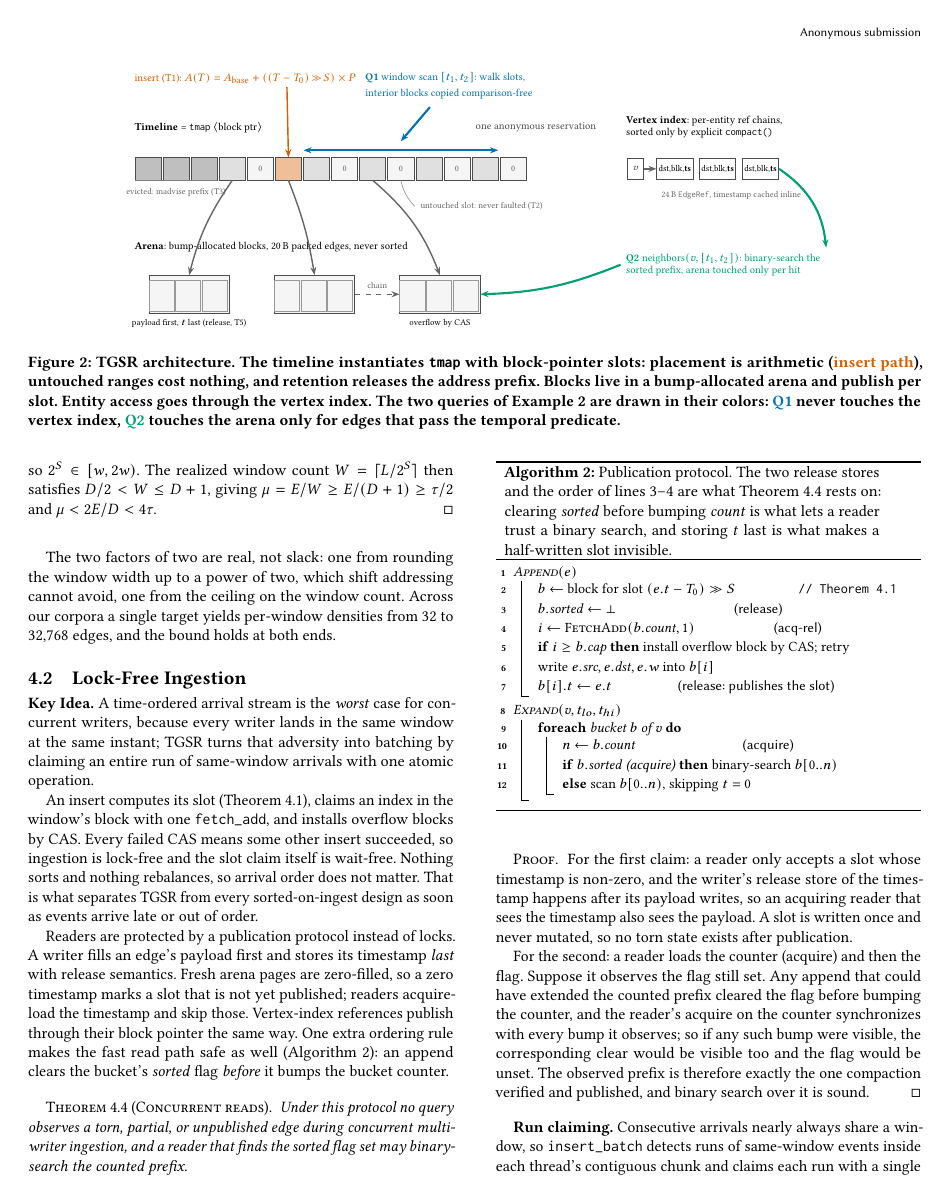
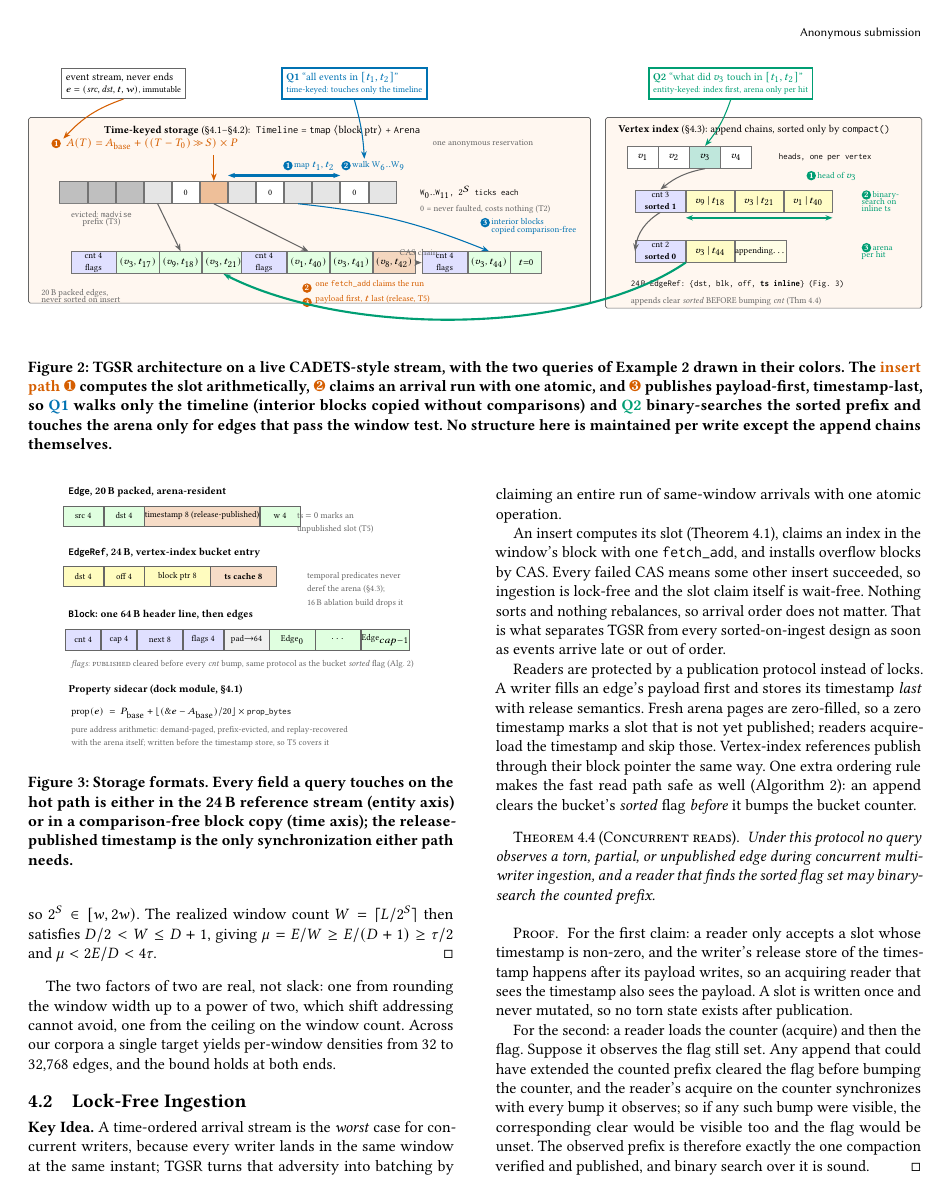
Before and after one commit to graphuofm/TGSA, a LaTeX paper (paper_SIGMOD/main.tex, which reads paper_SIGMOD/fig_arch.tex, paper_SIGMOD/fig_format.tex): page 4 of 15. Compiled offline with pdfLaTeX.

Commit message:
paper_SIGMOD: TVA-grade system figures
Architecture figure rebuilt to TVA Fig-3 standard: real structures with
their real names in labeled panels with section refs, cell-level detail
with example data, byte-annotated headers, and the insert path plus both
example queries drawn as numbered colored steps ON the structures they
touch. New storage-format figure (TVA Fig-4/5 analogue): byte-level
layouts of Edge/EdgeRef/Block plus the sidecar address identity.

Co-Authored-By: Claude Fable 5 <noreply@anthropic.com>

```diff
--- /dev/null
+++ b/paper_SIGMOD/fig_arch.tex
@@ -0,0 +1,169 @@
+% TVA-Fig-3-grade architecture figure: real structures with their real
+% names, cell-level detail with example data, and the two example queries
+% drawn as numbered colored steps ON the structures they touch.
+\begin{figure*}[t]
+\centering
+\tikzset{
+  wstep/.style={circle, fill=wins, text=white, inner sep=0.16mm,
+                font=\tiny\bfseries},
+  bstep/.style={circle, fill=qwin, text=white, inner sep=0.16mm,
+                font=\tiny\bfseries},
+  gstep/.style={circle, fill=qnbr, text=white, inner sep=0.16mm,
+                font=\tiny\bfseries},
+}
+\newcommand{\stepc}[2]{\tikz[baseline=-0.62ex]\node[#1]{#2};}
+\begin{tikzpicture}[
+  font=\footnotesize,
+  panel/.style={draw=black!60, fill=orange!6, rounded corners=1pt,
+                inner sep=3pt},
+  cell/.style={draw=black!55, inner sep=0pt, minimum height=4.4mm,
+               font=\tiny},
+  hdrc/.style={cell, fill=blue!12},
+  edgec/.style={cell, fill=green!11, minimum width=8.4mm},
+  refc/.style={cell, fill=yellow!22, minimum width=9.6mm},
+  slotc/.style={cell, minimum width=5.4mm},
+  lab/.style={font=\scriptsize},
+  tt/.style={font=\tiny\ttfamily},
+  flow/.style={-{Stealth[length=1.5mm]}, semithick},
+]
+
+% ================= input strip: the stream and the two queries =========
+\node[draw=black!60, inner sep=2.5pt, align=left] (stream) at (1.55, 4.62)
+  {\scriptsize event stream, never ends\\[-1pt]
+   \tiny $e=(\mathit{src},\mathit{dst},t,w)$, immutable};
+\node[draw=qwin, thick, inner sep=2.5pt, align=left, text=qwin]
+  (q1) at (6.15, 4.62)
+  {\scriptsize \textbf{Q1} ``all events in $[t_1,t_2]$''\\[-1pt]
+   \tiny time-keyed: touches only the timeline};
+\node[draw=qnbr, thick, inner sep=2.5pt, align=left, text=qnbr]
+  (q2) at (13.65, 4.62)
+  {\scriptsize \textbf{Q2} ``what did $v_3$ touch in $[t_1,t_2]$''\\[-1pt]
+   \tiny entity-keyed: index first, arena only per hit};
+
+% ======================= Panel A: time-keyed storage ====================
+\node[panel, minimum width=112mm, minimum height=37mm,
+      anchor=north west] (pA) at (-0.35, 3.95) {};
+\node[lab, anchor=north west] at (1.05, 3.9)
+  {\textbf{Time-keyed storage} (\S4.1--\S4.2):\;
+   \texttt{Timeline} = \tmap$\langle$block ptr$\rangle$ + \texttt{Arena}};
+\node[font=\tiny, text=black!60, anchor=west] at (7.6, 3.42)
+  {one anonymous reservation};
+
+% ---- insert path, step 1: the address computation
+\node[wins, font=\scriptsize, anchor=west] (eq) at (0.0, 3.42)
+  {\stepc{wstep}{1}\;
+   $A(T)=A_{\mathrm{base}}+((T-T_0)\!\gg\!S)\times P$};
+\draw[flow, wins] (stream.south) to[bend right=14] (0.35, 3.52);
+
+% ---- timeline slot array with window labels
+\foreach \i/\f/\t in {0/black!25/, 1/black!25/, 2/black!25/,
+                      3/black!10/, 4/white/0, 5/wins!40/,
+                      6/black!10/, 7/white/0, 8/black!10/,
+                      9/black!10/, 10/white/0, 11/black!10/}{
+  \node[slotc, fill=\f] (s\i) at (0.55 + \i*0.56, 2.45) {\t};
+}
+\node[tt, anchor=west] at (7.35, 2.45)
+  {W$_{0}..$W$_{11}$, $2^{S}$ ticks each};
+\draw[black!50] (s0.south west) -- (s2.south east)
+  node[midway, below=0.4mm, font=\tiny, black!60, align=center]
+  {evicted: \texttt{madvise}\\[-2pt] prefix (T3)};
+\node[font=\tiny, text=black!60, anchor=west] at (7.35, 2.12)
+  {0 = never faulted, costs nothing (T2)};
+\draw[flow, wins] (eq.south -| s5) -- (s5.north);
+
+% ---- arena blocks: header + example edge cells
+% block under s3 (published, sorted history)
+\node[hdrc, minimum width=9mm]  (b1h) at (0.95, 1.05) {\shortstack{cnt 4\\flags}};
+\node[edgec, right=0mm of b1h] (b1e0) {$(v_3,t_{17})$};
+\node[edgec, right=0mm of b1e0] (b1e1) {$(v_9,t_{18})$};
+\node[edgec, right=0mm of b1e1] (b1e2) {$(v_3,t_{21})$};
+% block under s5 (hot: being appended)
+\node[hdrc, minimum width=9mm]  (b2h) at (4.35, 1.05) {\shortstack{cnt 4\\flags}};
+\node[edgec, right=0mm of b2h] (b2e0) {$(v_1,t_{40})$};
+\node[edgec, right=0mm of b2e0] (b2e1) {$(v_3,t_{41})$};
+\node[edgec, fill=wins!25, right=0mm of b2e1] (b2e2) {$(v_8,t_{42})$};
+% overflow block
+\node[hdrc, minimum width=9mm] (b3h) at (7.95, 1.05) {\shortstack{cnt 4\\flags}};
+\node[edgec, right=0mm of b3h] (b3e0) {$(v_3,t_{44})$};
+\node[cell, fill=green!11, minimum width=6mm, right=0mm of b3e0] (b3e1) {$t{=}0$};
+\draw[flow, black!60] (s3.south) -- (b1e1.north);
+\draw[flow, black!60] (s5.south) -- (b2e0.north);
+\draw[flow, black!60, dashed] (b2e2.east) -- (b3h.west)
+  node[midway, above=0.3mm, font=\tiny, black!60] {CAS chain};
+\node[wins, font=\tiny, anchor=north west] at (5.0, 0.80)
+  {\stepc{wstep}{2}\, one \texttt{fetch\_add} claims the run};
+\node[wins, font=\tiny, anchor=north west] at (5.0, 0.52)
+  {\stepc{wstep}{3}\, payload first, $t$ last (release, T5)};
+\node[font=\tiny, text=black!60, anchor=north west, align=left]
+  at (-0.2, 0.62) {20\,B packed edges,\\[-2pt] never sorted on insert};
+
+% ---- Q1 steps drawn on the timeline
+\draw[qwin, very thick, {Stealth[length=1.4mm]}-{Stealth[length=1.4mm]}]
+  ([yshift=1.1mm]s6.north west) -- ([yshift=1.1mm]s9.north east);
+\node[qwin, font=\tiny, anchor=west] at (4.62, 2.98)
+  {\stepc{bstep}{1}\,map $t_1,t_2$\;\;
+   \stepc{bstep}{2}\,walk W$_6..$W$_9$};
+\draw[flow, qwin] (q1.south) to[bend left=6] (6.35, 3.12);
+\node[qwin, font=\tiny, anchor=west, align=left] at (8.55, 1.78)
+  {\stepc{bstep}{3}\,interior blocks\\[-2pt]
+   \hphantom{\stepc{bstep}{3}\,}copied comparison-free};
+\draw[flow, qwin] (s8.south) to[bend left=8] (b3e0.north);
+
+% ======================= Panel B: entity index ==========================
+\node[panel, minimum width=63mm, minimum height=38mm,
+      anchor=north west] (pB) at (11.15, 3.95) {};
+\node[lab, anchor=north west] at (11.3, 3.9)
+  {\textbf{Vertex index} (\S4.3): append chains, sorted only by
+   \texttt{compact()}};
+
+% head array
+\foreach \i/\f in {1/white, 2/white, 3/qnbr!25, 4/white}{
+  \node[cell, fill=\f, minimum width=6.2mm]
+    (h\i) at (11.9 + \i*0.62 - 0.62, 3.15) {$v_{\i}$};
+}
+\node[tt, anchor=west] at (14.5, 3.15) {heads, one per vertex};
+
+% bucket 1: sorted prefix
+\node[hdrc, minimum width=10mm] (k1) at (12.25, 2.28)
+  {\shortstack{cnt 3\\\textbf{sorted 1}}};
+\node[refc, right=0mm of k1] (r1) {$v_9\,|\,t_{18}$};
+\node[refc, right=0mm of r1] (r2) {$v_3\,|\,t_{21}$};
+\node[refc, right=0mm of r2] (r3) {$v_1\,|\,t_{40}$};
+% bucket 2: arrival-order tail
+\node[hdrc, minimum width=10mm] (k2) at (12.25, 1.28)
+  {\shortstack{cnt 2\\\textbf{sorted 0}}};
+\node[refc, right=0mm of k2] (r4) {$v_3\,|\,t_{44}$};
+\node[refc, fill=yellow!10, right=0mm of r4] (r5) {appending$\dots$};
+\draw[flow, black!60] (h3.south) to[bend right=14] (k1.north);
+\draw[flow, black!60] (k1.south) to[bend right=25] (k2.west);
+\node[tt, anchor=west] at (11.55, 0.62)
+  {24\,B \texttt{EdgeRef}: \{dst, blk, off, \textbf{ts inline}\}
+   (Fig.~\ref{fig:format})};
+\node[font=\tiny, text=black!60, anchor=west] at (11.55, 0.28)
+  {appends clear \emph{sorted} BEFORE bumping \emph{cnt} (Thm 4.4)};
+
+% ---- Q2 steps
+\draw[flow, qnbr] (q2.south) to[bend left=10] (h3.north);
+\node[qnbr, font=\tiny, anchor=west] at (15.05, 2.78)
+  {\stepc{gstep}{1}\,head of $v_3$};
+\draw[qnbr, very thick, {Stealth[length=1.4mm]}-{Stealth[length=1.4mm]}]
+  ([yshift=-1.1mm]k1.south east) -- ([yshift=-1.1mm]r3.south east);
+\node[qnbr, font=\tiny, anchor=west, align=left] at (16.15, 2.28)
+  {\stepc{gstep}{2}\,binary-\\[-2pt]search on\\[-2pt]inline ts};
+\node[qnbr, font=\tiny, anchor=west, align=left] at (16.15, 1.28)
+  {\stepc{gstep}{3}\,arena\\[-2pt]per hit};
+\draw[flow, qnbr, very thick] (r4.south west)
+  .. controls (10.6,-0.42) and (6.0,-0.42) .. (b1e2.south);
+\end{tikzpicture}
+\caption{\sys architecture on a live CADETS-style stream, with the two
+queries of Example~\ref{ex:queries} drawn in their colors. The
+\textcolor{wins}{insert path} \textcolor{wins}{\ding{182}} computes the
+slot arithmetically, \textcolor{wins}{\ding{183}} claims an arrival run
+with one atomic, and \textcolor{wins}{\ding{184}} publishes payload-first,
+timestamp-last, so \textcolor{qwin}{\textbf{Q1}} walks only the timeline
+(interior blocks copied without comparisons) and
+\textcolor{qnbr}{\textbf{Q2}} binary-searches the sorted prefix and
+touches the arena only for edges that pass the window test. No structure
+here is maintained per write except the append chains themselves.}
+\label{fig:arch}
+\end{figure*}
--- /dev/null
+++ b/paper_SIGMOD/fig_format.tex
@@ -0,0 +1,62 @@
+% TVA-Fig-4/5-grade storage format figure: byte-level layouts of every
+% structure the design section names, plus the sidecar address identity.
+\begin{figure}[t]
+\centering
+\begin{tikzpicture}[
+  font=\tiny,
+  b/.style={draw=black!60, inner sep=0pt, minimum height=4.0mm},
+  lab/.style={font=\scriptsize\bfseries, anchor=west},
+  note/.style={font=\tiny, text=black!60},
+]
+% ---- Edge, 20 B
+\node[lab] at (0, 3.62) {\texttt{Edge}, 20\,B packed, arena-resident};
+\node[b, fill=green!12, minimum width=8mm]  (e1) at (0.40, 3.15) {src 4};
+\node[b, fill=green!12, minimum width=8mm,  right=0mm of e1] (e2) {dst 4};
+\node[b, fill=wins!22,  minimum width=16mm, right=0mm of e2] (e3) {timestamp 8 (release-published)};
+\node[b, fill=green!12, minimum width=8mm,  right=0mm of e3] (e4) {w 4};
+\node[note, anchor=west] at (4.55, 3.15) {ts $=0$ marks an};
+\node[note, anchor=west] at (4.55, 2.88) {unpublished slot (T5)};
+
+% ---- EdgeRef, 24 B
+\node[lab] at (0, 2.42) {\texttt{EdgeRef}, 24\,B, vertex-index bucket entry};
+\node[b, fill=yellow!25, minimum width=8mm]  (r1) at (0.40, 1.95) {dst 4};
+\node[b, fill=yellow!25, minimum width=8mm,  right=0mm of r1] (r2) {off 4};
+\node[b, fill=yellow!25, minimum width=13mm, right=0mm of r2] (r3) {block ptr 8};
+\node[b, fill=wins!22,   minimum width=13mm, right=0mm of r3] (r4) {\textbf{ts cache 8}};
+\node[note, anchor=west] at (4.75, 1.95) {temporal predicates never};
+\node[note, anchor=west] at (4.75, 1.68) {deref the arena (\S4.3);};
+\node[note, anchor=west] at (4.75, 1.41) {16\,B ablation build drops it};
+
+% ---- Block
+\node[lab] at (0, 1.18) {\texttt{Block}: one 64\,B header line, then edges};
+\node[b, fill=blue!12, minimum width=7mm]  (h1) at (0.40, 0.68) {cnt 4};
+\node[b, fill=blue!12, minimum width=7mm,  right=0mm of h1] (h2) {cap 4};
+\node[b, fill=blue!12, minimum width=9mm,  right=0mm of h2] (h3) {next 8};
+\node[b, fill=blue!12, minimum width=8mm,  right=0mm of h3] (h4) {flags 4};
+\node[b, fill=black!6, minimum width=9mm,  right=0mm of h4] (h5) {pad$\to$64};
+\node[b, fill=green!12, minimum width=9mm, right=0mm of h5] (h6) {Edge$_0$};
+\node[b, fill=green!12, minimum width=9mm, right=0mm of h6] (h7) {$\cdots$};
+\node[b, fill=green!12, minimum width=9mm, right=0mm of h7] (h8) {Edge$_{cap-1}$};
+\node[note, anchor=west] at (0.05, 0.18)
+  {\emph{flags}: \textsc{published} cleared before every \emph{cnt} bump,
+   same protocol as the bucket \emph{sorted} flag (Alg.~\ref{alg:publish})};
+
+% ---- sidecar identity
+\node[lab] at (0, -0.32) {Property sidecar (dock module, \S4.1)};
+\node[font=\tiny, anchor=west] at (0.05, -0.78)
+  {$\mathrm{prop}(e) \;=\; P_{\mathrm{base}} +
+    \lfloor (\&e - A_{\mathrm{base}})/20 \rfloor \times
+    \texttt{prop\_bytes}$};
+\node[note, anchor=west] at (0.05, -1.12)
+  {pure address arithmetic: demand-paged, prefix-evicted, and
+   replay-recovered};
+\node[note, anchor=west] at (0.05, -1.39)
+  {with the arena itself; written before the timestamp store, so T5
+   covers it};
+\end{tikzpicture}
+\caption{Storage formats. Every field a query touches on the hot path is
+either in the 24\,B reference stream (entity axis) or in a
+comparison-free block copy (time axis); the release-published timestamp
+is the only synchronization either path needs.}
+\label{fig:format}
+\end{figure}
--- a/paper_SIGMOD/main.tex
+++ b/paper_SIGMOD/main.tex
@@ -7,6 +7,7 @@
 \usepackage{xspace}
 \usepackage{tikz}
 \usetikzlibrary{arrows.meta,positioning}
+\usepackage{pifont}
 \usepackage[capitalise,noabbrev]{cleveref}
 \definecolor{qwin}{HTML}{0072B2}   % window-scan query (blue)
 \definecolor{qnbr}{HTML}{009E73}   % entity-expansion query (green)
@@ -281,92 +282,3 @@ multi-entry transactions; and nothing in the contract helps a query that
 is keyed on anything other than time, which is where the engine pays and
 \S\ref{sec:eval-structural} measures.
 
-\begin{figure*}[t]
-\centering
-\begin{tikzpicture}[
-  font=\footnotesize,
-  slot/.style={draw=black!70, minimum width=5.2mm, minimum height=4.6mm,
-               inner sep=0pt, outer sep=0pt},
-  blk/.style={draw=black!70, fill=black!4, minimum width=16mm,
-              minimum height=7.5mm, inner sep=1pt},
-  ref/.style={draw=black!70, fill=white, minimum width=7.2mm,
-              minimum height=4.2mm, inner sep=0pt, font=\tiny},
-  lab/.style={font=\scriptsize},
-  flow/.style={-{Stealth[length=1.6mm]}, thick},
-]
-% ---------------- timeline: one anonymous reservation --------------
-\node[lab, anchor=west] at (-0.1, 1.78)
-  {\textbf{Timeline} = \tmap$\langle$block ptr$\rangle$};
-\node[lab, anchor=west, text=black!70] at (6.7, 1.78)
-  {one anonymous reservation};
-\foreach \i/\f in {0/black!25, 1/black!25, 2/black!25,
-                   3/black!12, 4/black!4, 5/wins!40, 6/black!12,
-                   7/black!4, 8/black!12, 9/black!4, 10/black!12,
-                   11/black!4, 12/black!12, 13/black!4}{
-  \node[slot, fill=\f] (s\i) at (0.28 + \i*0.56, 0.95) {};
-}
-\draw[black!50] (s0.south west) -- (s2.south east)
-  node[midway, below=0.5mm, font=\tiny, black!60]{evicted: madvise prefix (T3)};
-\foreach \i in {4, 7, 9, 11, 13}{
-  \node[font=\tiny, anchor=center, text=black!60] at (s\i.center) {0};
-}
-\node[font=\tiny, anchor=west, text=black!60] (unt) at (5.6, 0.20)
-  {untouched slot: never faulted (T2)};
-\draw[black!40] (unt.west) to[bend left=15] (s9.south);
-% arithmetic placement
-\node[lab, wins, anchor=west] (eq) at (-0.1, 2.75)
-  {insert (T1): $A(T)=A_{\mathrm{base}}+((T-T_0)\!\gg\!S)\times P$};
-\draw[flow, wins] (3.05, 2.58) -- (s5.north);
-% ---------------- arena ---------------------------------------------
-\node[lab, anchor=west] at (-0.1, -0.62)
-  {\textbf{Arena}: bump-allocated blocks, 20\,B packed edges, never sorted};
-\node[blk] (b1) at (1.1, -1.55) {};
-\node[blk] (b2) at (3.6, -1.55) {};
-\node[blk] (b3) at (6.1, -1.55) {};
-\foreach \x in {1.1, 3.6, 6.1}{
-  \foreach \j in {0,1,2}{
-    \draw[black!40] (\x-0.8+\j*0.53, -1.9) rectangle ++(0.5, 0.62);
-  }
-}
-\node[font=\tiny, anchor=north] at (b1.south)
-  {payload first, $t$ last (release, T5)};
-\node[font=\tiny, anchor=north] at (b3.south) {overflow by CAS};
-\draw[flow, black!60] (s3.south) to[bend right=10] (b1.north);
-\draw[flow, black!60] (s5.south) to[bend left=6] (b2.north);
-\draw[flow, black!60] (s8.south) to[bend left=14] (b3.north);
-\draw[flow, black!60, dashed] (b2.east) -- (b3.west)
-  node[midway, above, font=\tiny]{chain};
-% ---------------- vertex index --------------------------------------
-\node[lab, anchor=west, align=left] at (9.7, 1.78)
-  {\textbf{Vertex index}: per-entity ref chains,\\
-   sorted only by explicit \texttt{compact()}};
-\node[draw, black!70, minimum height=4.2mm, font=\tiny] (vv) at (10.0, 0.95) {$v$};
-\node[ref, right=2.5mm of vv] (r1) {dst,blk,\textbf{ts}};
-\node[ref, right=1.2mm of r1] (r2) {dst,blk,\textbf{ts}};
-\node[ref, right=1.2mm of r2] (r3) {dst,blk,\textbf{ts}};
-\draw[flow, black!60] (vv.east) -- (r1.west);
-\node[font=\tiny, anchor=north west, text=black!60] at (10.4, 0.62)
-  {24\,B \texttt{EdgeRef}, timestamp cached inline};
-% ---------------- the two queries, color-locked to Example 2 --------
-\node[anchor=south west, font=\scriptsize, qwin] at (4.5, 2.55)
-  {\textbf{Q1} window scan $[t_1,t_2]$: walk slots,};
-\node[anchor=south west, font=\scriptsize, qwin] at (4.5, 2.22)
-  {interior blocks copied comparison-free};
-\draw[qwin, very thick, {Stealth[length=1.6mm]}-{Stealth[length=1.6mm]}]
-  ([yshift=1.4mm]s6.north west) -- ([yshift=1.4mm]s12.north east);
-\draw[flow, qwin, very thick] (5.9, 2.18) -- ([yshift=3.2mm]s9.north);
-\node[anchor=north west, font=\scriptsize, qnbr, align=left] (q2) at (9.7, -0.62)
-  {\textbf{Q2} neighbors$(v,[t_1,t_2])$: binary-search the\\
-   sorted prefix, arena touched only per hit};
-\draw[flow, qnbr, very thick] (r3.east) to[bend left=25] (q2.north east);
-\draw[flow, qnbr, very thick] (q2.west) to[bend left=10] (b3.east);
-\end{tikzpicture}
-\caption{\sys architecture. The timeline instantiates \tmap with
-block-pointer slots: placement is arithmetic
-(\textcolor{wins}{insert path}), untouched ranges cost nothing, and
-retention releases the address prefix. Blocks live in a bump-allocated
-arena and publish per slot. Entity access goes through the vertex
-index. The two queries of Example~\ref{ex:queries} are drawn in their
-colors: \textcolor{qwin}{\textbf{Q1}} never touches the vertex index,
-\textcolor{qnbr}{\textbf{Q2}} touches the arena only for edges that
-pass the temporal predicate.}
```
Also changed, not shown: paper_SIGMOD/main.tex (8 more changed lines).
